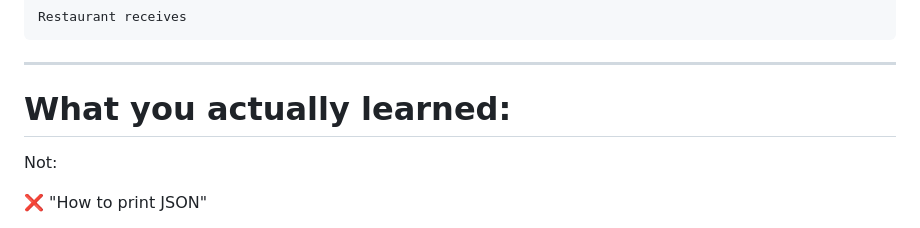
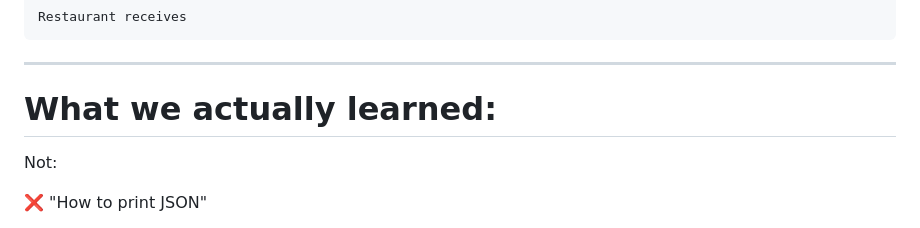
Before and after one commit to laxmithapas/EXPENSETRACKER, a Markdown page: README.md, the part around the change. Drawn GitHub-style.

```diff
--- a/README.md
+++ b/README.md
@@ -406,7 +406,7 @@ Restaurant receives
 
 ---
 
-# What you actually learned:
+# What we actually learned:
 
 Not:
 
```
